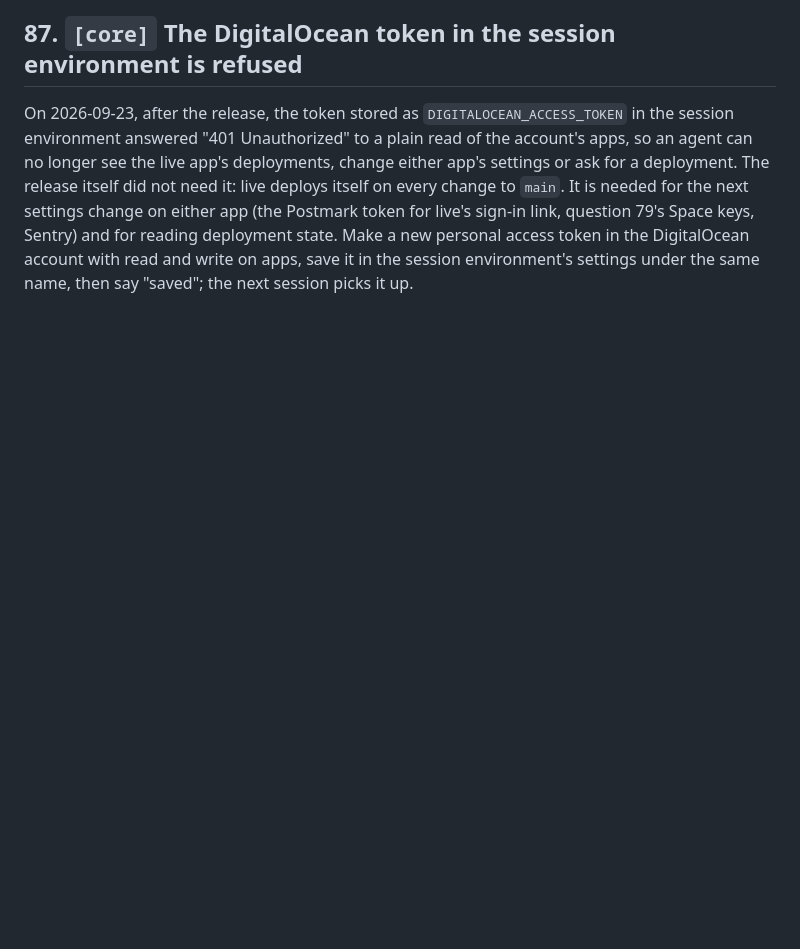
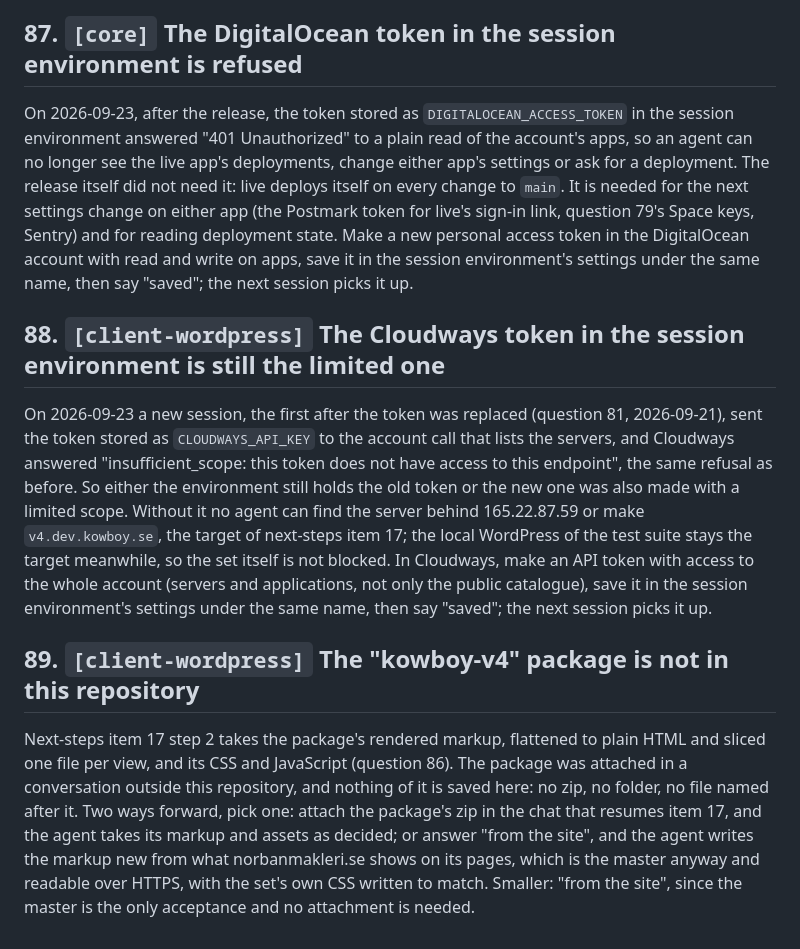
Before and after one commit to KowboyMedia/kowboy-core, a Markdown page: docs/open-questions.md, the part around one of its changes. Rendered like a GitHub page; blank space fills up the shorter version.

Commit message:
Questions 88 and 89: the Cloudways token is still limited, the kowboy-v4 package is not in the repository
Co-Authored-By: Claude Fable 5.1 <noreply@anthropic.com>
Claude-Session: https://claude.ai/code/session_011iTuZAq6yUC8FRPQS9x34Q

```diff
--- a/docs/open-questions.md
+++ b/docs/open-questions.md
@@ -53,3 +53,27 @@ the next settings change on either app (the Postmark token for live's sign-in li
 Space keys, Sentry) and for reading deployment state. Make a new personal access token in the
 DigitalOcean account with read and write on apps, save it in the session environment's settings
 under the same name, then say "saved"; the next session picks it up.
+
+## 88. `[client-wordpress]` The Cloudways token in the session environment is still the limited one
+
+On 2026-09-23 a new session, the first after the token was replaced (question 81, 2026-09-21),
+sent the token stored as `CLOUDWAYS_API_KEY` to the account call that lists the servers, and
+Cloudways answered "insufficient_scope: this token does not have access to this endpoint", the
+same refusal as before. So either the environment still holds the old token or the new one was
+also made with a limited scope. Without it no agent can find the server behind 165.22.87.59 or
+make `v4.dev.kowboy.se`, the target of next-steps item 17; the local WordPress of the test suite
+stays the target meanwhile, so the set itself is not blocked. In Cloudways, make an API token
+with access to the whole account (servers and applications, not only the public catalogue),
+save it in the session environment's settings under the same name, then say "saved"; the next
+session picks it up.
+
+## 89. `[client-wordpress]` The "kowboy-v4" package is not in this repository
+
+Next-steps item 17 step 2 takes the package's rendered markup, flattened to plain HTML and sliced
+one file per view, and its CSS and JavaScript (question 86). The package was attached in a
+conversation outside this repository, and nothing of it is saved here: no zip, no folder, no
+file named after it. Two ways forward, pick one: attach the package's zip in the chat that
+resumes item 17, and the agent takes its markup and assets as decided; or answer "from the site",
+and the agent writes the markup new from what norbanmakleri.se shows on its pages, which is the
+master anyway and readable over HTTPS, with the set's own CSS written to match. Smaller: "from
+the site", since the master is the only acceptance and no attachment is needed.
```
Also changed, not shown: other parts of docs/open-questions.md (+1 -1 lines).
